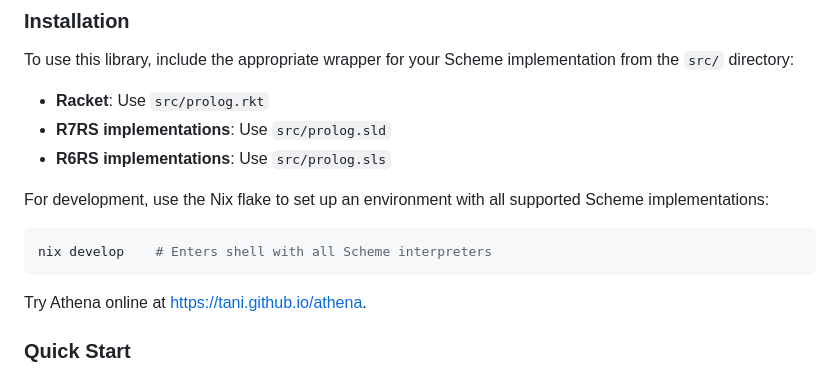
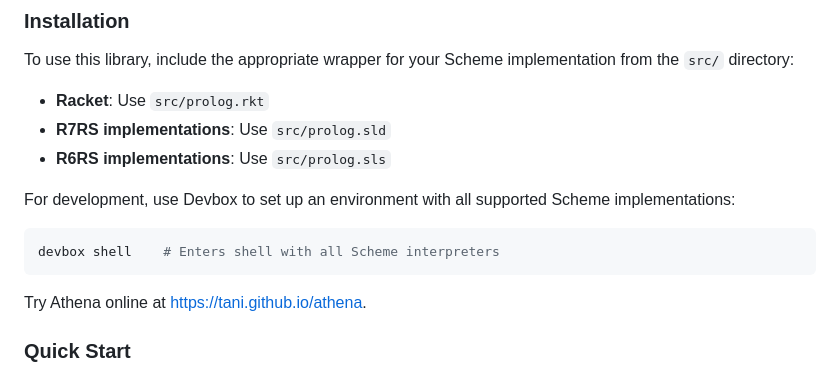
Before and after one commit to tani/athena, a Markdown page: README.md, the part around the change. Rendered like a GitHub page.

````diff
--- a/README.md
+++ b/README.md
@@ -28,10 +28,10 @@ To use this library, include the appropriate wrapper for your Scheme implementat
 - **R7RS implementations**: Use `src/prolog.sld`
 - **R6RS implementations**: Use `src/prolog.sls`
 
-For development, use the Nix flake to set up an environment with all supported Scheme implementations:
+For development, use Devbox to set up an environment with all supported Scheme implementations:
 
 ```bash
-nix develop    # Enters shell with all Scheme interpreters
+devbox shell    # Enters shell with all Scheme interpreters
 ```
 
 Try Athena online at [https://tani.github.io/athena](https://tani.github.io/athena).
````
Also changed, not shown: CLAUDE.md (+2 -2 lines).
